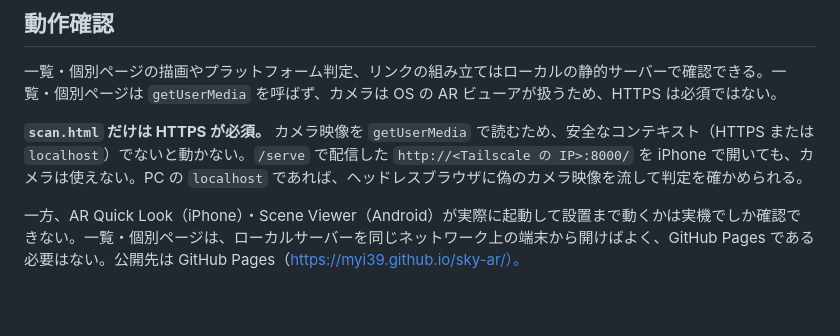
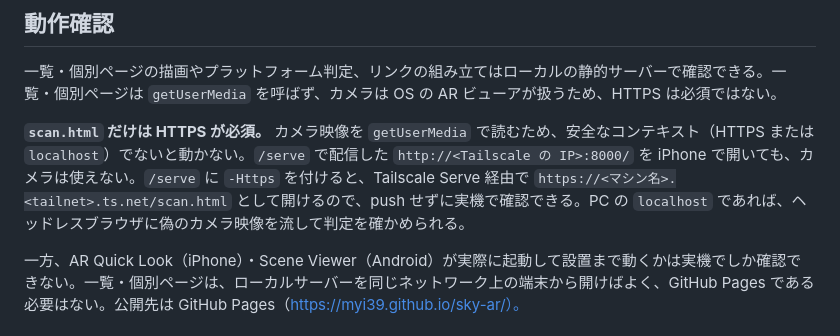
Before and after one commit to myi39/sky-ar, a Markdown page: CLAUDE.md, the part around the change. Rendered like a GitHub page; blank space fills up the shorter version.

Commit message:
docs: point scan.html device checks at /serve -Https
Co-Authored-By: Claude Opus 5.5 <noreply@anthropic.com>

```diff
--- a/CLAUDE.md
+++ b/CLAUDE.md
@@ -10,7 +10,7 @@ This file provides guidance to Claude Code (claude.ai/code) when working with co
 
 一覧・個別ページの描画やプラットフォーム判定、リンクの組み立てはローカルの静的サーバーで確認できる。一覧・個別ページは `getUserMedia` を呼ばず、カメラは OS の AR ビューアが扱うため、HTTPS は必須ではない。
 
-**`scan.html` だけは HTTPS が必須。** カメラ映像を `getUserMedia` で読むため、安全なコンテキスト（HTTPS または `localhost`）でないと動かない。`/serve` で配信した `http://<Tailscale の IP>:8000/` を iPhone で開いても、カメラは使えない。PC の `localhost` であれば、ヘッドレスブラウザに偽のカメラ映像を流して判定を確かめられる。
+**`scan.html` だけは HTTPS が必須。** カメラ映像を `getUserMedia` で読むため、安全なコンテキスト（HTTPS または `localhost`）でないと動かない。`/serve` で配信した `http://<Tailscale の IP>:8000/` を iPhone で開いても、カメラは使えない。`/serve` に `-Https` を付けると、Tailscale Serve 経由で `https://<マシン名>.<tailnet>.ts.net/scan.html` として開けるので、push せずに実機で確認できる。PC の `localhost` であれば、ヘッドレスブラウザに偽のカメラ映像を流して判定を確かめられる。
 
 一方、AR Quick Look（iPhone）・Scene Viewer（Android）が実際に起動して設置まで動くかは実機でしか確認できない。一覧・個別ページは、ローカルサーバーを同じネットワーク上の端末から開けばよく、GitHub Pages である必要はない。公開先は GitHub Pages（https://myi39.github.io/sky-ar/）。
 
```
